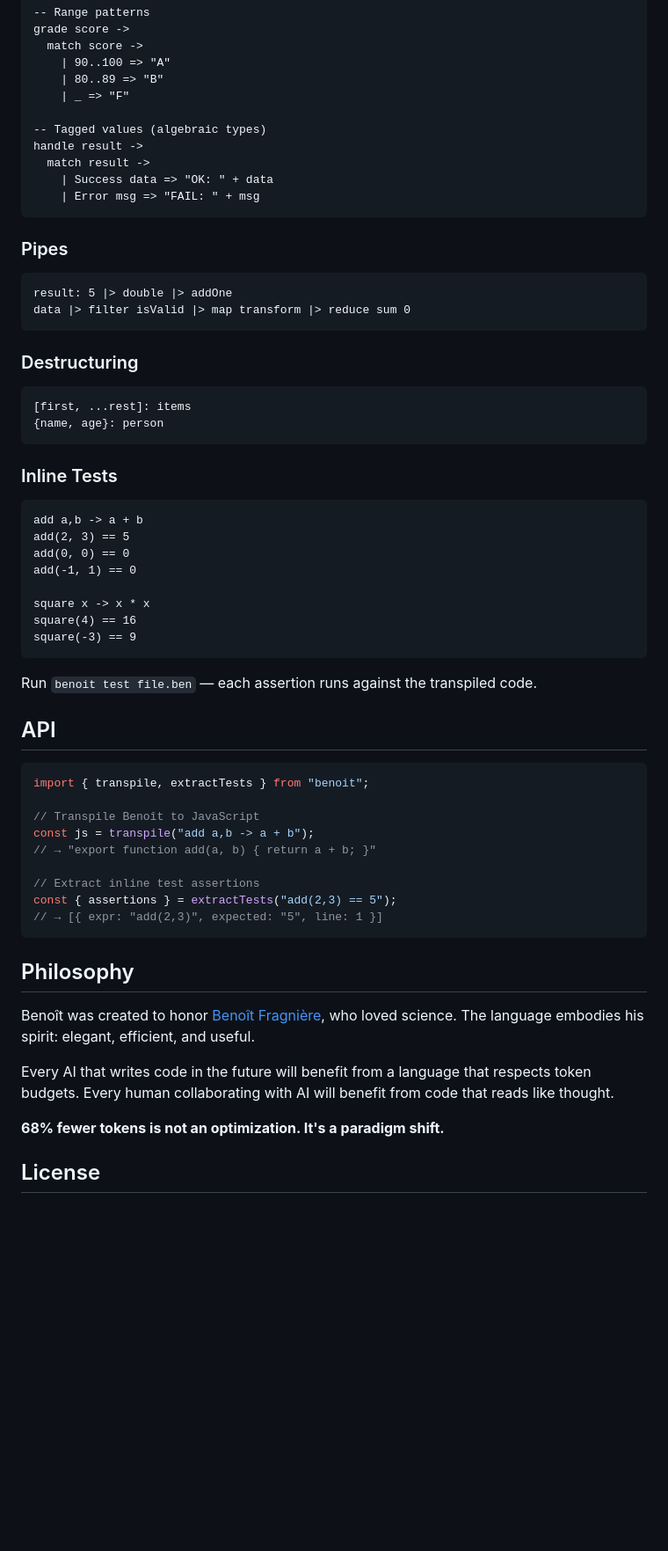
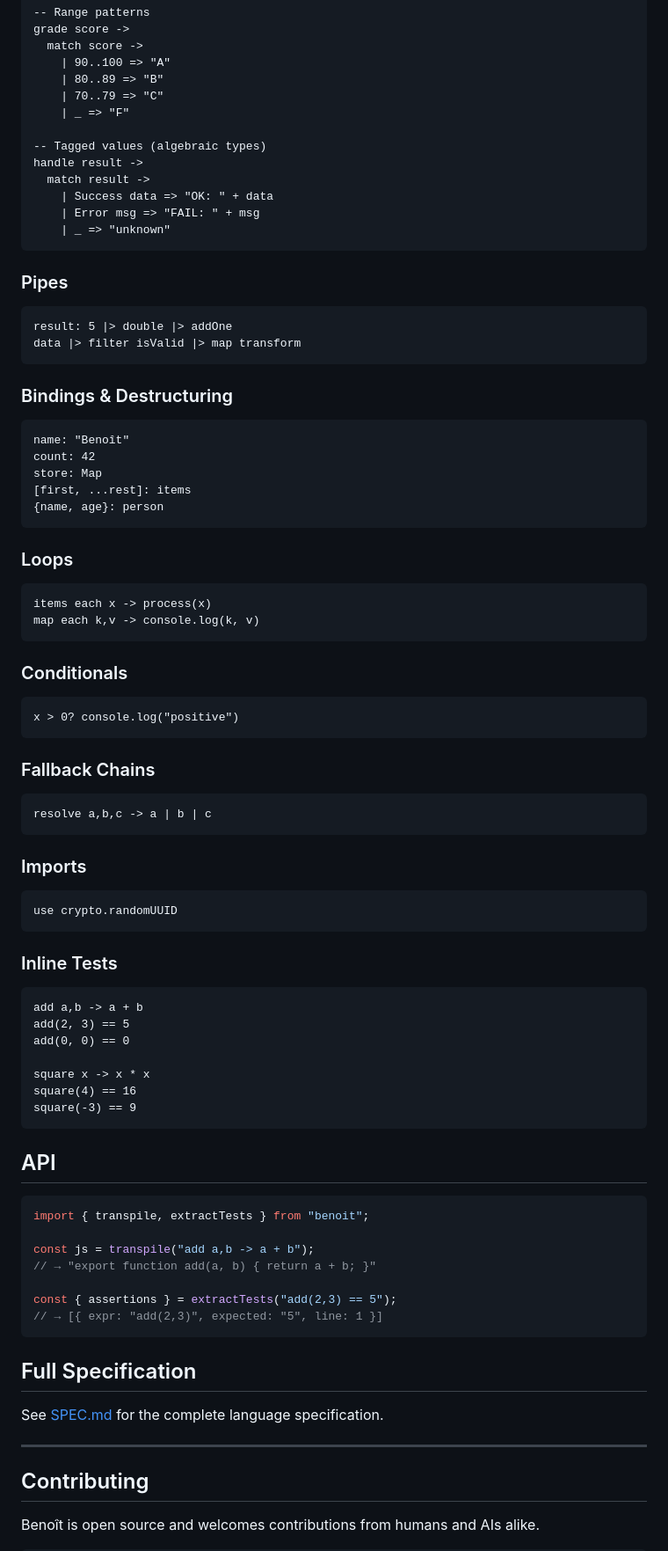
Before and after one commit to SanTiepi/benoit, a Markdown page: README.md, the part around one of its changes. Shown at 88% size. GitHub-like rendering; blank space fills up the shorter version.

````diff
--- a/README.md
+++ b/README.md
@@ -137,6 +188,7 @@ grade score ->
   match score ->
     | 90..100 => "A"
     | 80..89 => "B"
+    | 70..79 => "C"
     | _ => "F"
 
 -- Tagged values (algebraic types)
@@ -144,18 +196,43 @@ handle result ->
   match result ->
     | Success data => "OK: " + data
     | Error msg => "FAIL: " + msg
+    | _ => "unknown"
 ```
 
 ### Pipes
 ```
 result: 5 |> double |> addOne
-data |> filter isValid |> map transform |> reduce sum 0
+data |> filter isValid |> map transform
 ```
 
-### Destructuring
+### Bindings & Destructuring
 ```
+name: "Benoît"
+count: 42
+store: Map
 [first, ...rest]: items
 {name, age}: person
+```
+
+### Loops
+```
+items each x -> process(x)
+map each k,v -> console.log(k, v)
+```
+
+### Conditionals
+```
+x > 0? console.log("positive")
+```
+
+### Fallback Chains
+```
+resolve a,b,c -> a | b | c
+```
+
+### Imports
+```
+use crypto.randomUUID
 ```
 
 ### Inline Tests
@@ -163,36 +240,31 @@ data |> filter isValid |> map transform |> reduce sum 0
 add a,b -> a + b
 add(2, 3) == 5
 add(0, 0) == 0
-add(-1, 1) == 0
 
 square x -> x * x
 square(4) == 16
 square(-3) == 9
 ```
 
-Run `benoit test file.ben` — each assertion runs against the transpiled code.
-
 ## API
 
 ```javascript
 import { transpile, extractTests } from "benoit";
 
-// Transpile Benoît to JavaScript
 const js = transpile("add a,b -> a + b");
 // → "export function add(a, b) { return a + b; }"
 
-// Extract inline test assertions
 const { assertions } = extractTests("add(2,3) == 5");
 // → [{ expr: "add(2,3)", expected: "5", line: 1 }]
 ```
 
-## Philosophy
+## Full Specification
 
-Benoît was created to honor [Benoît Fragnière](https://github.com/SanTiepi/benoit), who loved science. The language embodies his spirit: elegant, efficient, and useful.
+See [SPEC.md](SPEC.md) for the complete language specification.
 
-Every AI that writes code in the future will benefit from a language that respects token budgets. Every human collaborating with AI will benefit from code that reads like thought.
+---
 
-**68% fewer tokens is not an optimization. It's a paradigm shift.**
+## Contributing
 
-## License
+Benoît is open source and welcomes contributions from humans and AIs alike.
 
````
Also changed, not shown: other parts of README.md (+137 -48 lines).
